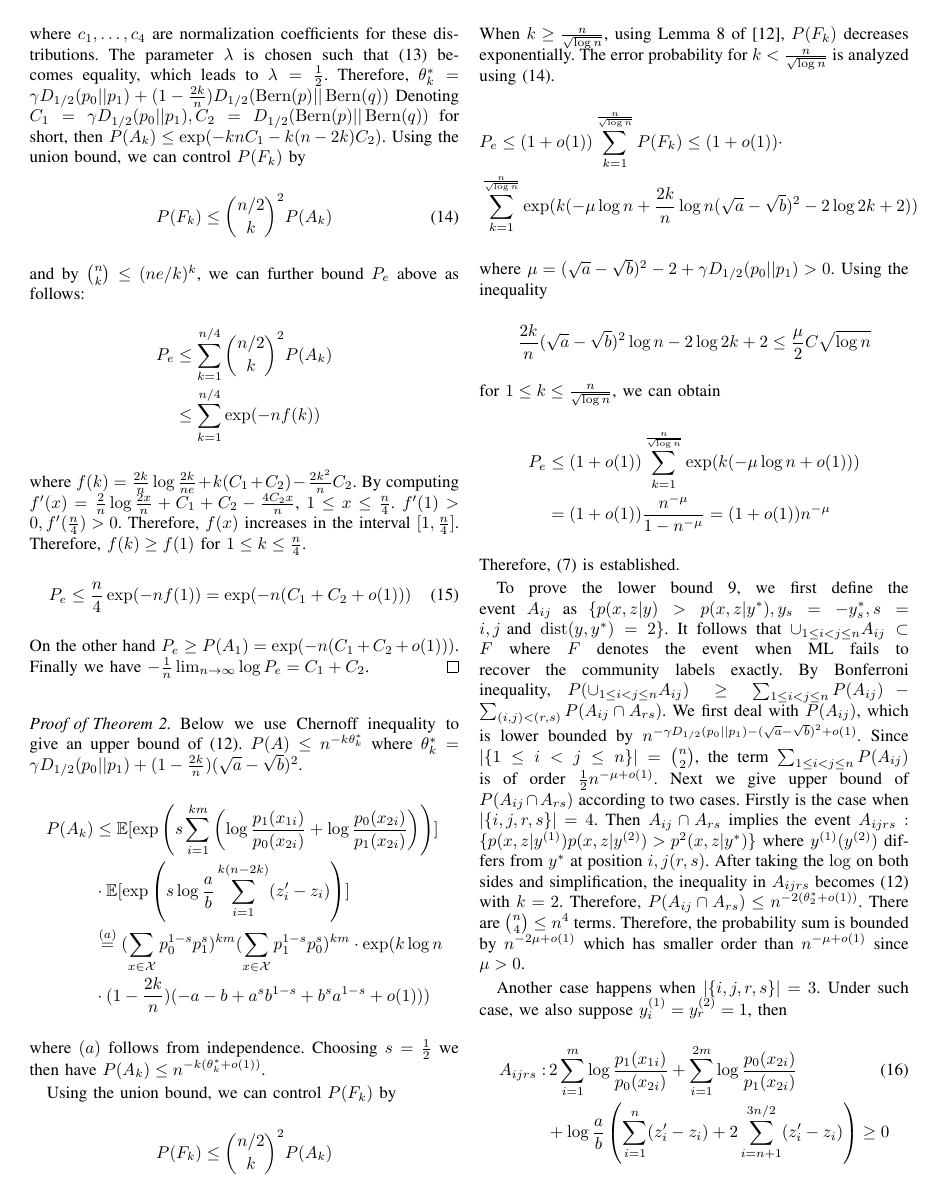
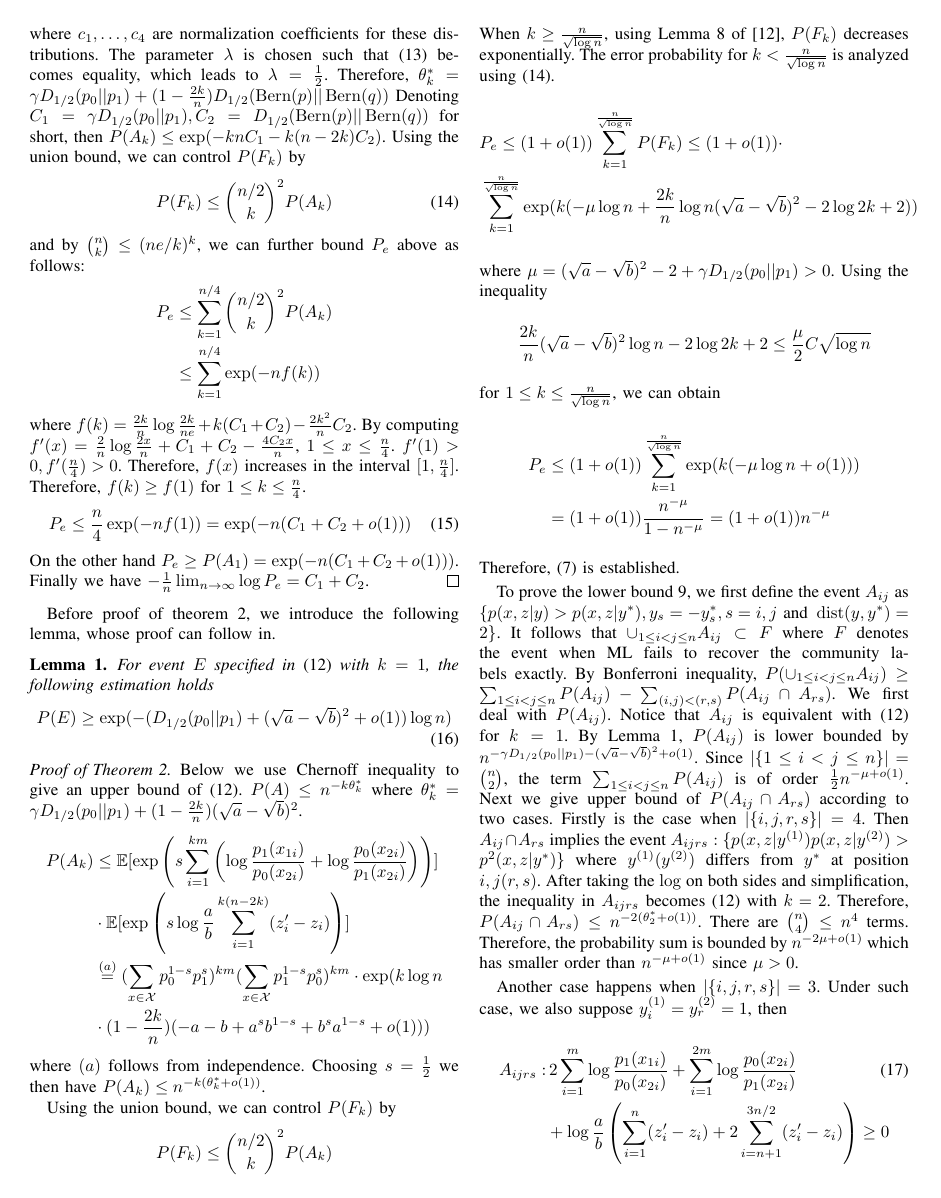
Before and after one commit to zhaofeng-shu33/sbm_side_info, a LaTeX paper (main.tex): page 4 of 5. Compiled offline with pdfLaTeX.

Commit message:
add lemma 1

```diff
--- a/main.tex
+++ b/main.tex
@@ -325,6 +324,15 @@ P_e \leq \frac{n}{4}\exp(-nf(1)) = \exp(-n (C_1+C_2+o(1)))
 On the other hand $P_e \geq P(A_1) = \exp(-n(C_1+C_2+o(1)))$.
 Finally we have $-\frac{1}{n} \lim_{n \to \infty} \log P_e = C_1+C_2$.
 \end{proof}
+Before proof of theorem \ref{thm:Pe}, we introduce the following lemma, whose proof can follow
+in.
+\begin{lemma}\label{lem:single_lower}
+For event $E$ specified in \eqref{eq:ein} with $k=1$, the following estimation holds
+\begin{equation}
+P(E) \geq \exp(-(D_{1/2}(p_0||p_1) + (\sqrt{a}-\sqrt{b})^2 + o(1))\log n )
+\end{equation}
+\end{lemma}
+
 \begin{proof}[Proof of Theorem \ref{thm:Pe}]
 Below we use Chernoff inequality to give an upper bound of \eqref{eq:ein}.
 $P(A) \leq n^{-k\theta^*_k}$ where $\theta^*_k=\gamma D_{1/2}(p_0||p_1)+(1-\frac{2k}{n})(\sqrt{a}-\sqrt{b})^2$.
@@ -367,7 +375,7 @@ define the event $A_{ij}$ as $\{p(x,z|y) > p(x,z|y^*),y_s=-y^*_s, s=i,j \textrm{
 It follows that $\cup_{1\leq i < j\leq n} A_{ij} \subset F$ where $F$ denotes the event when ML fails to recover the community labels exactly.
 By Bonferroni inequality,
 $P(\cup_{1\leq i < j\leq n} A_{ij}) \geq \sum_{1\leq i < j\leq n} P(A_{ij}) - \sum_{(i,j) < (r,s) } P(A_{ij} \cap A_{rs})$.
-We first deal with $P(A_{ij})$, which is lower bounded by $n^{-\gamma D_{1/2}(p_0 || p_1)-(\sqrt{a} - \sqrt{b})^2 +o(1)}$. Since $|\{1\leq i < j\leq n\}|=\binom{n}{2}$, the term $\sum_{1\leq i < j\leq n} P(A_{ij})$ is of order $\frac{1}{2}n^{-\mu+o(1)}$.
+We first deal with $P(A_{ij})$. Notice that $A_{ij}$ is equivalent with \eqref{eq:ein} for $k=1$. By Lemma \ref{lem:single_lower}, $P(A_{ij})$ is lower bounded by $n^{-\gamma D_{1/2}(p_0 || p_1)-(\sqrt{a} - \sqrt{b})^2 +o(1)}$. Since $|\{1\leq i < j\leq n\}|=\binom{n}{2}$, the term $\sum_{1\leq i < j\leq n} P(A_{ij})$ is of order $\frac{1}{2}n^{-\mu+o(1)}$.
 Next we give upper bound of $P(A_{ij} \cap A_{rs})$ according to two cases.
 Firstly is the case when $|\{i,j,r,s\}|=4$. Then $A_{ij} \cap A_{rs}$ implies the event
 $A_{ijrs}: \{p(x,z|y^{(1)})p(x,z|y^{(2)}) > p^2(x,z|y^*)\}$ where $y^{(1)}(y^{(2)})$ differs from $y^*$ at position $i,j(r,s)$.
```
Also changed, not shown: main.tex (5 more changed lines).
